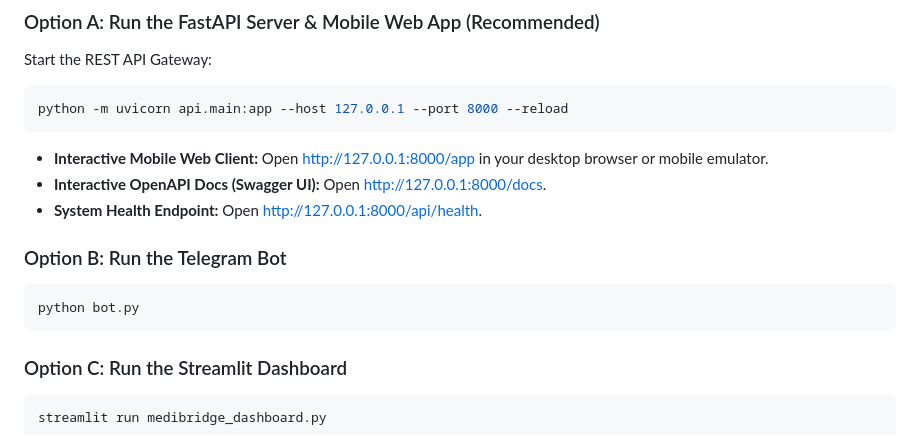
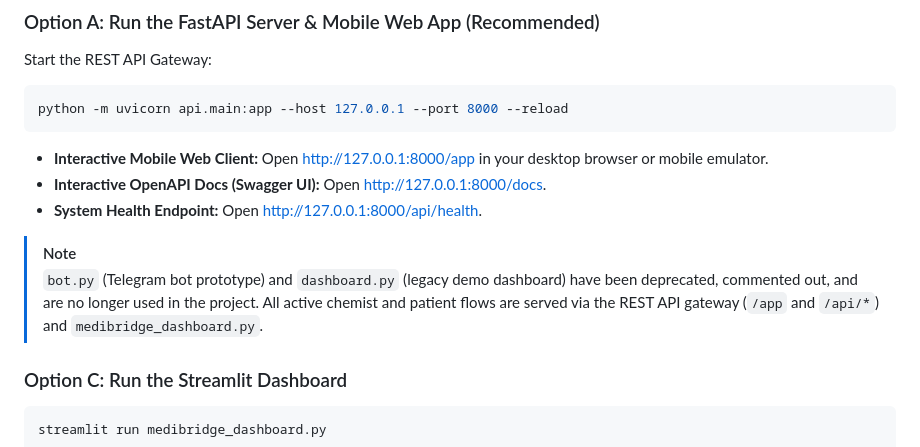
Before and after one commit to Shubhansh013/MediBridge, a Markdown page: README.md, the part around the change. Rendered like a GitHub page.

Commit message:
docs: mark bot.py and dashboard.py as deprecated and disabled in README

````diff
--- a/README.md
+++ b/README.md
@@ -362,11 +362,8 @@ python -m uvicorn api.main:app --host 127.0.0.1 --port 8000 --reload
 * **Interactive OpenAPI Docs (Swagger UI):** Open [http://127.0.0.1:8000/docs](http://127.0.0.1:8000/docs).
 * **System Health Endpoint:** Open [http://127.0.0.1:8000/api/health](http://127.0.0.1:8000/api/health).
 
-### Option B: Run the Telegram Bot
-
-```bash
-python bot.py
-```
+> [!NOTE]
+> `bot.py` (Telegram bot prototype) and `dashboard.py` (legacy demo dashboard) have been deprecated, commented out, and are no longer used in the project. All active chemist and patient flows are served via the REST API gateway (`/app` and `/api/*`) and `medibridge_dashboard.py`.
 
 ### Option C: Run the Streamlit Dashboard
 
````
